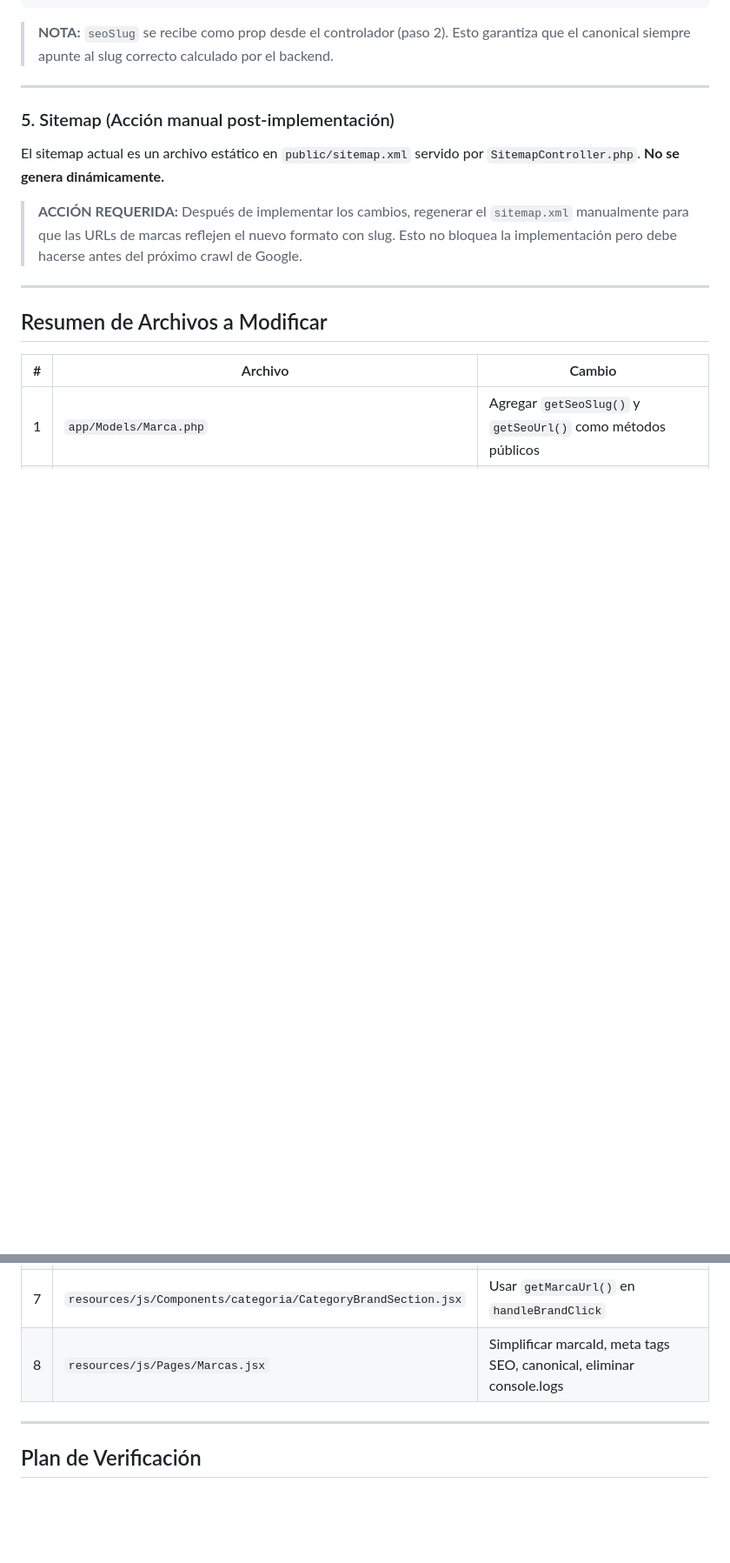
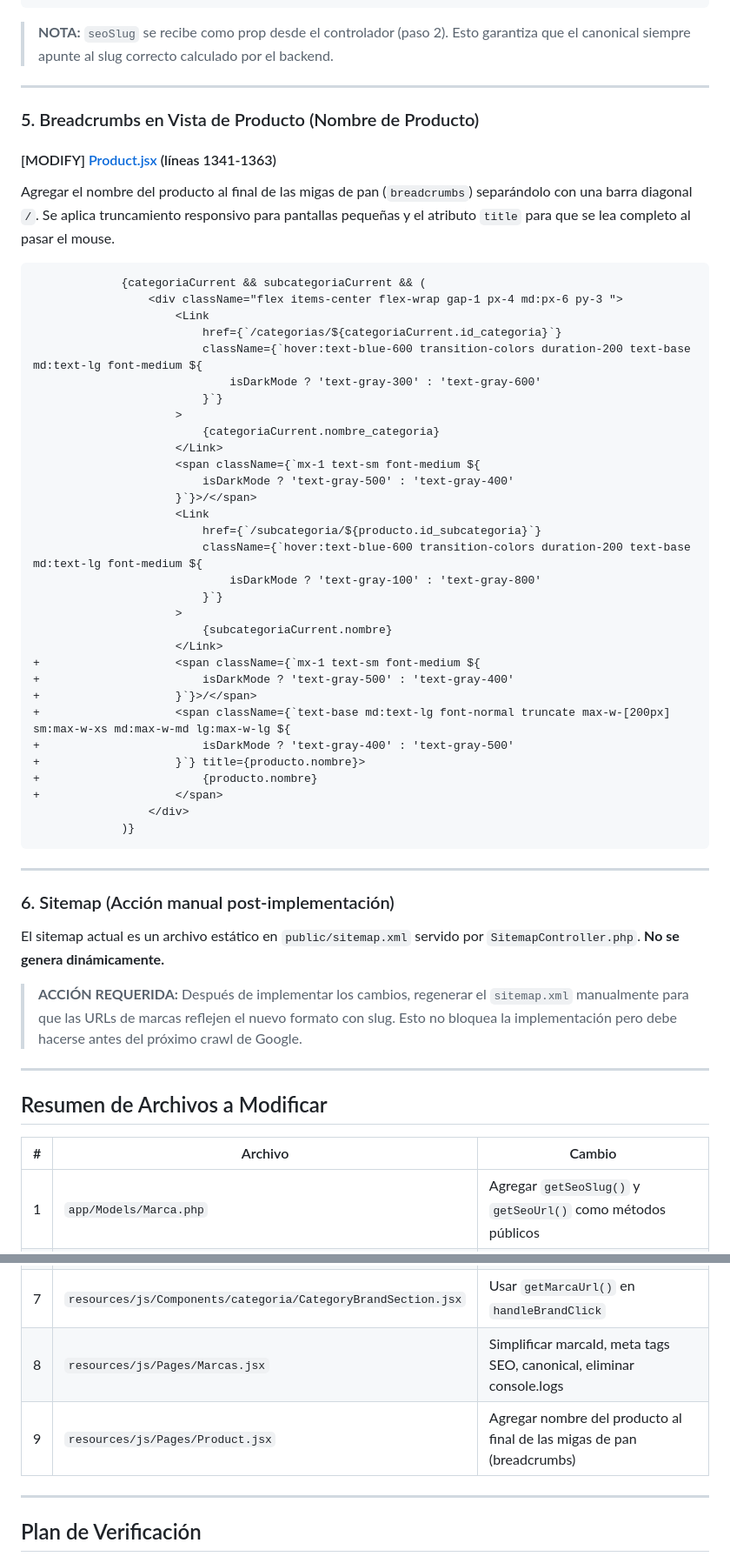
Before and after one commit to fralch/megaEquipamiento, a Markdown page: plan_optimizacion_seo_marcas.md, 2 parts joined by grey strips. Shown at 87% size. Rendered like a GitHub page; blank space fills up the shorter version.

Commit message:
feat: add product name with responsive truncation to breadcrumbs in Product view

````diff
--- a/plan_optimizacion_seo_marcas.md
+++ b/plan_optimizacion_seo_marcas.md
@@ -220,7 +220,49 @@ Reemplazar el parsing complejo de la URL por el uso directo de la prop `marca`.
 
 ---
 
-### 5. Sitemap (Acción manual post-implementación)
+### 5. Breadcrumbs en Vista de Producto (Nombre de Producto)
+
+#### [MODIFY] [Product.jsx](resources/js/Pages/Product.jsx) (líneas 1341-1363)
+
+Agregar el nombre del producto al final de las migas de pan (`breadcrumbs`) separándolo con una barra diagonal `/`. Se aplica truncamiento responsivo para pantallas pequeñas y el atributo `title` para que se lea completo al pasar el mouse.
+
+```diff
+             {categoriaCurrent && subcategoriaCurrent && (
+                 <div className="flex items-center flex-wrap gap-1 px-4 md:px-6 py-3 ">
+                     <Link
+                         href={`/categorias/${categoriaCurrent.id_categoria}`}
+                         className={`hover:text-blue-600 transition-colors duration-200 text-base md:text-lg font-medium ${
+                             isDarkMode ? 'text-gray-300' : 'text-gray-600'
+                         }`}
+                     >
+                         {categoriaCurrent.nombre_categoria}
+                     </Link>
+                     <span className={`mx-1 text-sm font-medium ${
+                         isDarkMode ? 'text-gray-500' : 'text-gray-400'
+                     }`}>/</span>
+                     <Link
+                         href={`/subcategoria/${producto.id_subcategoria}`}
+                         className={`hover:text-blue-600 transition-colors duration-200 text-base md:text-lg font-medium ${
+                             isDarkMode ? 'text-gray-100' : 'text-gray-800'
+                         }`}
+                     >
+                         {subcategoriaCurrent.nombre}
+                     </Link>
++                    <span className={`mx-1 text-sm font-medium ${
++                        isDarkMode ? 'text-gray-500' : 'text-gray-400'
++                    }`}>/</span>
++                    <span className={`text-base md:text-lg font-normal truncate max-w-[200px] sm:max-w-xs md:max-w-md lg:max-w-lg ${
++                        isDarkMode ? 'text-gray-400' : 'text-gray-500'
++                    }`} title={producto.nombre}>
++                        {producto.nombre}
++                    </span>
+                 </div>
+             )}
+```
+
+---
+
+### 6. Sitemap (Acción manual post-implementación)
 
 El sitemap actual es un archivo estático en `public/sitemap.xml` servido por `SitemapController.php`. **No se genera dinámicamente.**
 
@@ -240,6 +282,7 @@ El sitemap actual es un archivo estático en `public/sitemap.xml` servido por `S
 | 6 | `resources/js/Components/home/BrandSection.jsx` | Usar `getMarcaUrl()` en `handleBrandClick` |
 | 7 | `resources/js/Components/categoria/CategoryBrandSection.jsx` | Usar `getMarcaUrl()` en `handleBrandClick` |
 | 8 | `resources/js/Pages/Marcas.jsx` | Simplificar marcaId, meta tags SEO, canonical, eliminar console.logs |
+| 9 | `resources/js/Pages/Product.jsx` | Agregar nombre del producto al final de las migas de pan (breadcrumbs) |
 
 ---
 
````
Also changed, not shown: other parts of plan_optimizacion_seo_marcas.md (+1 -0 lines).
